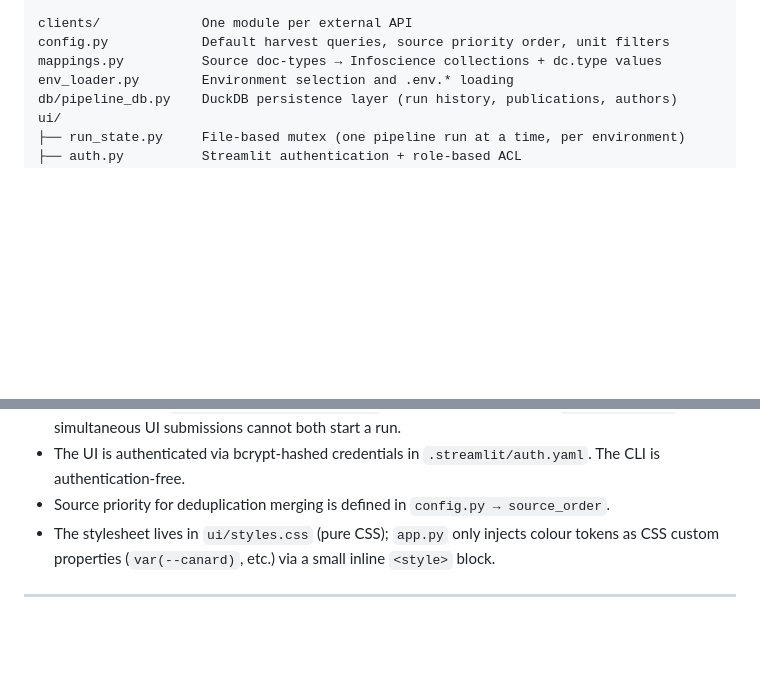
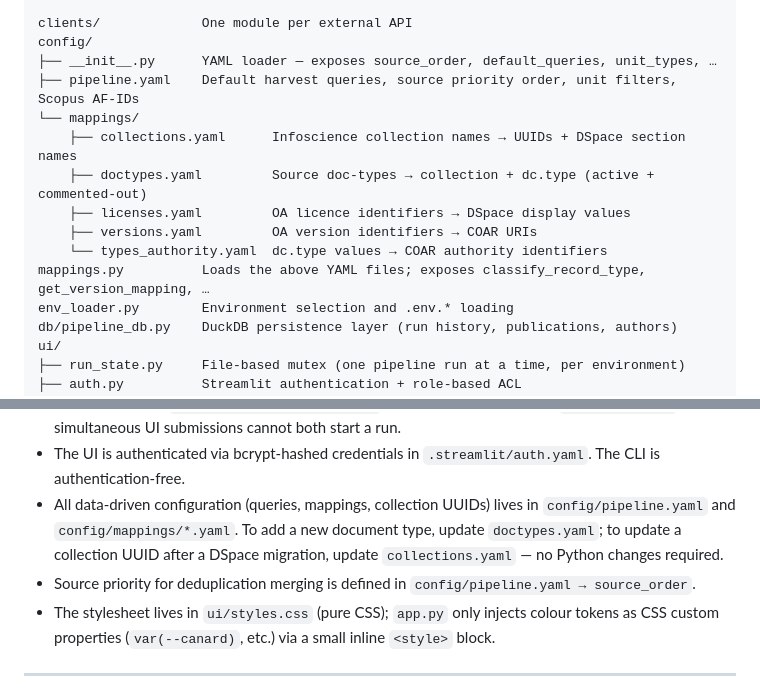
Before and after one commit to epfllibrary/infoscience-imports, a Markdown page: README.md, 2 parts joined by grey strips. Drawn GitHub-style; blank space fills up the shorter version.

```diff
--- a/README.md
+++ b/README.md
@@ -435,8 +435,16 @@ data_pipeline/
 └── reporting.py     Excel report generation + SMTP delivery
 
 clients/             One module per external API
-config.py            Default harvest queries, source priority order, unit filters
-mappings.py          Source doc-types → Infoscience collections + dc.type values
+config/
+├── __init__.py      YAML loader — exposes source_order, default_queries, unit_types, …
+├── pipeline.yaml    Default harvest queries, source priority order, unit filters, Scopus AF-IDs
+└── mappings/
+    ├── collections.yaml      Infoscience collection names → UUIDs + DSpace section names
+    ├── doctypes.yaml         Source doc-types → collection + dc.type (active + commented-out)
+    ├── licenses.yaml         OA licence identifiers → DSpace display values
+    ├── versions.yaml         OA version identifiers → COAR URIs
+    └── types_authority.yaml  dc.type values → COAR authority identifiers
+mappings.py          Loads the above YAML files; exposes classify_record_type, get_version_mapping, …
 env_loader.py        Environment selection and .env.* loading
 db/pipeline_db.py    DuckDB persistence layer (run history, publications, authors)
 ui/
@@ -452,7 +460,8 @@ app.py               Streamlit supervision UI
 - `PipelineDB` opens a new [DuckDB](https://duckdb.org/) connection for every operation and closes it immediately — no persistent connections, which avoids write-lock conflicts. All DDL uses `CREATE/ALTER … IF NOT EXISTS` so schema migrations are idempotent.
 - The run-lock file (`data/run_active_{env}.json`) is created atomically with `open(..., 'x')` so two simultaneous UI submissions cannot both start a run.
 - The UI is authenticated via bcrypt-hashed credentials in `.streamlit/auth.yaml`. The CLI is authentication-free.
-- Source priority for deduplication merging is defined in `config.py → source_order`.
+- All data-driven configuration (queries, mappings, collection UUIDs) lives in `config/pipeline.yaml` and `config/mappings/*.yaml`. To add a new document type, update `doctypes.yaml`; to update a collection UUID after a DSpace migration, update `collections.yaml` — no Python changes required.
+- Source priority for deduplication merging is defined in `config/pipeline.yaml → source_order`.
 - The stylesheet lives in `ui/styles.css` (pure CSS); `app.py` only injects colour tokens as CSS custom properties (`var(--canard)`, etc.) via a small inline `<style>` block.
 
 ---
```
